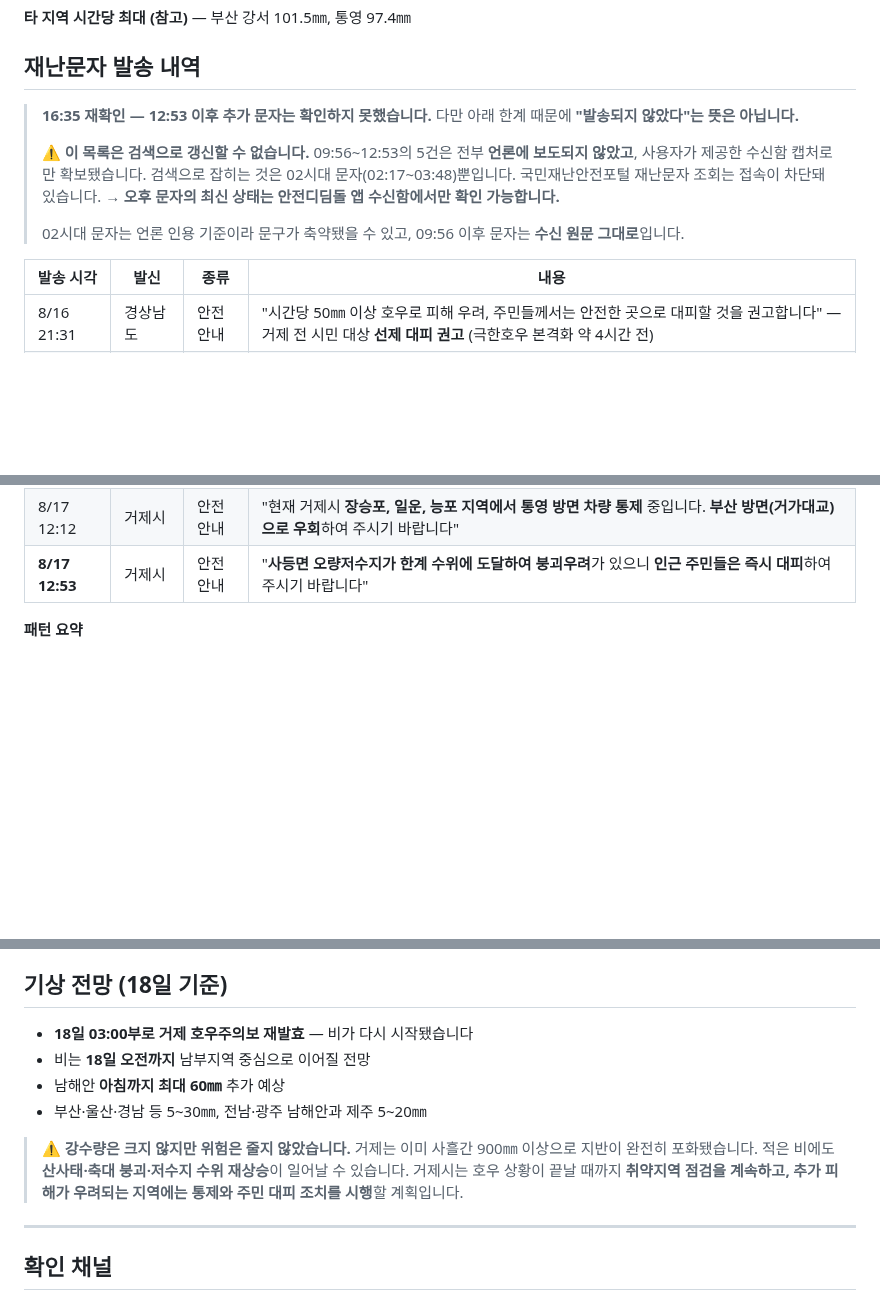
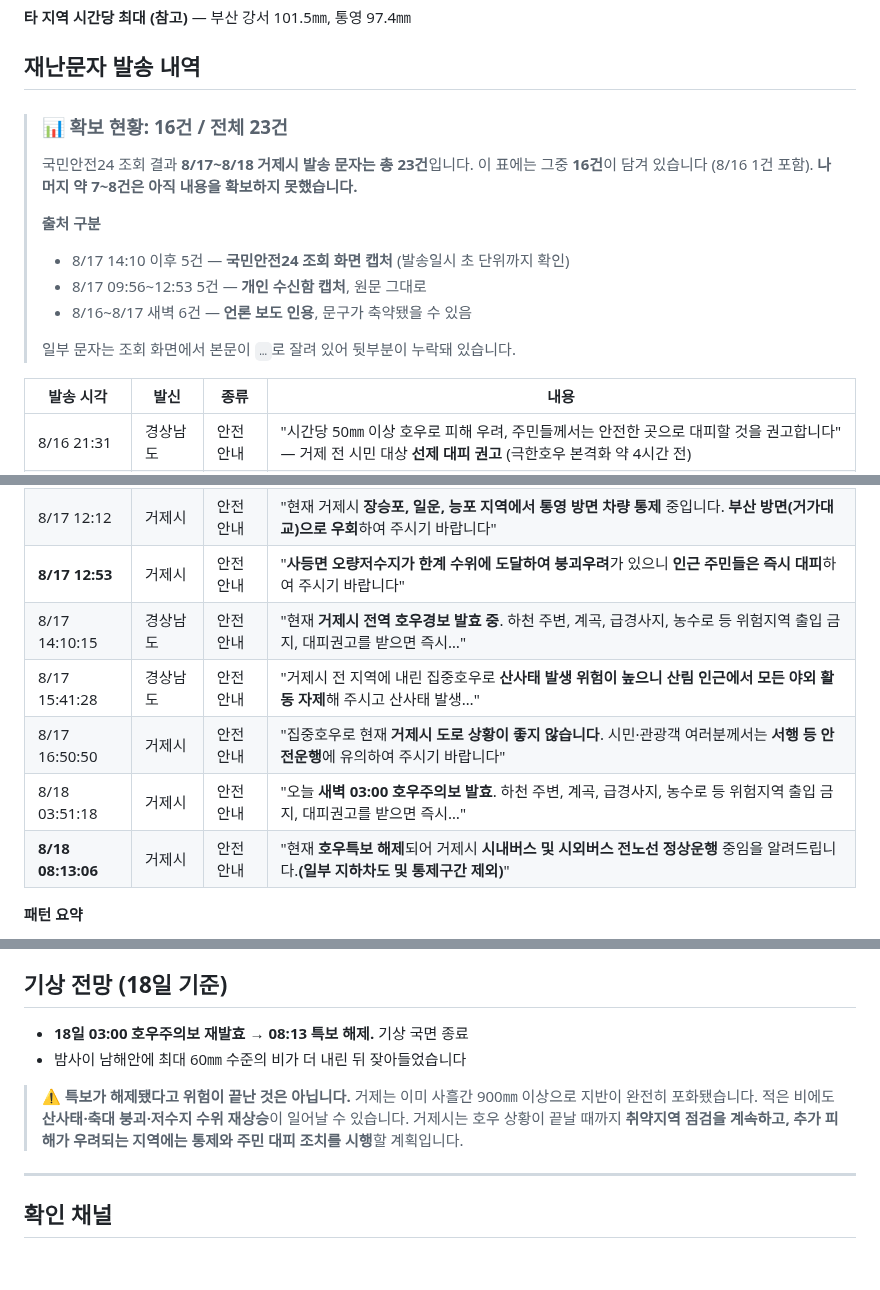
Before and after one commit to peterpantong/-, a Markdown page: geoje-heavy-rain-2026-08.md, 3 parts joined by grey strips. Drawn GitHub-style; blank space fills up the shorter version.

```diff
--- a/geoje-heavy-rain-2026-08.md
+++ b/geoje-heavy-rain-2026-08.md
@@ -136,12 +146,16 @@
 
 ## 재난문자 발송 내역
 
-> **16:35 재확인 — 12:53 이후 추가 문자는 확인하지 못했습니다.** 다만 아래 한계 때문에 **"발송되지 않았다"는 뜻은 아닙니다.**
+> ### 📊 확보 현황: **16건 / 전체 23건**
 >
-> **⚠️ 이 목록은 검색으로 갱신할 수 없습니다.** 09:56~12:53의 5건은 전부 **언론에 보도되지 않았고**, 사용자가 제공한 수신함 캡처로만 확보됐습니다. 검색으로 잡히는 것은 02시대 문자(02:17~03:48)뿐입니다. 국민재난안전포털 재난문자 조회는 접속이 차단돼 있습니다.
-> → **오후 문자의 최신 상태는 안전디딤돌 앱 수신함에서만 확인 가능합니다.**
+> 국민안전24 조회 결과 **8/17~8/18 거제시 발송 문자는 총 23건**입니다. 이 표에는 그중 **16건**이 담겨 있습니다 (8/16 1건 포함). **나머지 약 7~8건은 아직 내용을 확보하지 못했습니다.**
 >
-> 02시대 문자는 언론 인용 기준이라 문구가 축약됐을 수 있고, 09:56 이후 문자는 **수신 원문 그대로**입니다.
+> **출처 구분**
+> - 8/17 14:10 이후 5건 — **국민안전24 조회 화면 캡처** (발송일시 초 단위까지 확인)
+> - 8/17 09:56~12:53 5건 — **개인 수신함 캡처**, 원문 그대로
+> - 8/16~8/17 새벽 6건 — **언론 보도 인용**, 문구가 축약됐을 수 있음
+>
+> 일부 문자는 조회 화면에서 본문이 `…`로 잘려 있어 뒷부분이 누락돼 있습니다.
 
 | 발송 시각 | 발신 | 종류 | 내용 |
 |---|---|---|---|
@@ -156,6 +170,11 @@
 | 8/17 10:45 | **행정안전부** | 안전안내 | "오늘 **10:40 경남(거제) 호우경보**. 하천 주변, 계곡, 급경사지, 농수로 등 **위험지역 출입 금지**, 대피권고를 받은 즉시 대피하세요" |
 | 8/17 12:12 | 거제시 | 안전안내 | "현재 거제시 **장승포, 일운, 능포 지역에서 통영 방면 차량 통제** 중입니다. **부산 방면(거가대교)으로 우회**하여 주시기 바랍니다" |
 | **8/17 12:53** | 거제시 | 안전안내 | "**사등면 오량저수지가 한계 수위에 도달하여 붕괴우려**가 있으니 **인근 주민들은 즉시 대피**하여 주시기 바랍니다" |
+| 8/17 14:10:15 | 경상남도 | 안전안내 | "현재 **거제시 전역 호우경보 발효 중**. 하천 주변, 계곡, 급경사지, 농수로 등 위험지역 출입 금지, 대피권고를 받으면 즉시…" |
+| 8/17 15:41:28 | 경상남도 | 안전안내 | "거제시 전 지역에 내린 집중호우로 **산사태 발생 위험이 높으니 산림 인근에서 모든 야외 활동 자제**해 주시고 산사태 발생…" |
+| 8/17 16:50:50 | 거제시 | 안전안내 | "집중호우로 현재 **거제시 도로 상황이 좋지 않습니다**. 시민·관광객 여러분께서는 **서행 등 안전운행**에 유의하여 주시기 바랍니다" |
+| 8/18 03:51:18 | 거제시 | 안전안내 | "오늘 **새벽 03:00 호우주의보 발효**. 하천 주변, 계곡, 급경사지, 농수로 등 위험지역 출입 금지, 대피권고를 받으면 즉시…" |
+| **8/18 08:13:06** | 거제시 | 안전안내 | "현재 **호우특보 해제**되어 거제시 **시내버스 및 시외버스 전노선 정상운행** 중임을 알려드립니다.**(일부 지하차도 및 통제구간 제외)**" |
 
 **패턴 요약**
 - 16일 밤 도(道) 단위 **대피 권고** → 17일 새벽 2시대 시(市) 단위 **전역 대피 지시**로 격상
@@ -595,12 +614,10 @@
 
 ## 기상 전망 (18일 기준)
 
-- **18일 03:00부로 거제 호우주의보 재발효** — 비가 다시 시작됐습니다
-- 비는 **18일 오전까지** 남부지역 중심으로 이어질 전망
-- 남해안 **아침까지 최대 60㎜** 추가 예상
-- 부산·울산·경남 등 5~30㎜, 전남·광주 남해안과 제주 5~20㎜
+- **18일 03:00 호우주의보 재발효 → 08:13 특보 해제.** 기상 국면 종료
+- 밤사이 남해안에 최대 60㎜ 수준의 비가 더 내린 뒤 잦아들었습니다
 
-> ⚠️ **강수량은 크지 않지만 위험은 줄지 않았습니다.** 거제는 이미 사흘간 900㎜ 이상으로 지반이 완전히 포화됐습니다. 적은 비에도 **산사태·축대 붕괴·저수지 수위 재상승**이 일어날 수 있습니다.
+> ⚠️ **특보가 해제됐다고 위험이 끝난 것은 아닙니다.** 거제는 이미 사흘간 900㎜ 이상으로 지반이 완전히 포화됐습니다. 적은 비에도 **산사태·축대 붕괴·저수지 수위 재상승**이 일어날 수 있습니다.
 > 거제시는 호우 상황이 끝날 때까지 **취약지역 점검을 계속하고, 추가 피해가 우려되는 지역에는 통제와 주민 대피 조치를 시행**할 계획입니다.
 
 ---
```
Also changed, not shown: other parts of geoje-heavy-rain-2026-08.md (+25 -15 lines).
